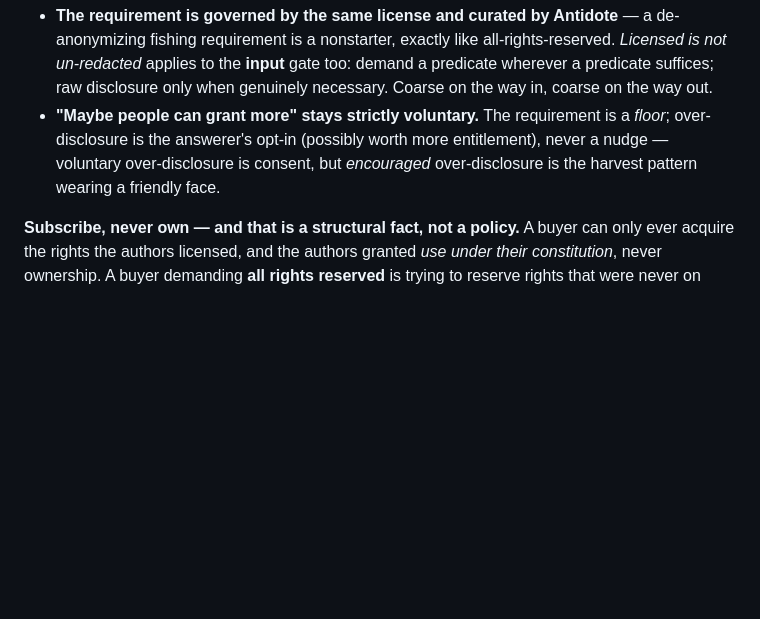
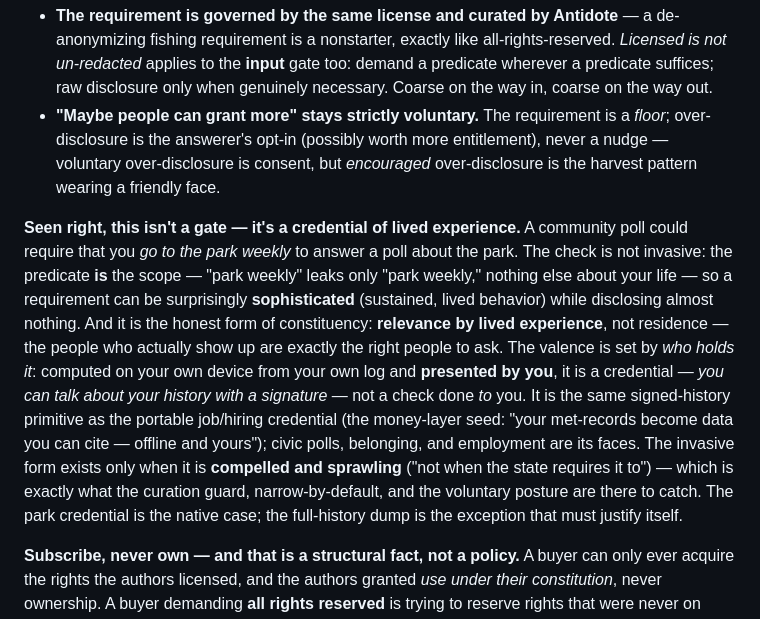
Before and after one commit to FCCN-ANTIBODY/antidote, a Markdown page: docs/roles.md, the part around the change. GitHub-like rendering; blank space fills up the shorter version.

Commit message:
docs: the metadata credential — a proof of lived experience, not a gate
The valence flip. A community poll can require you go to the park weekly
to answer about the park — and the check isn't invasive: the predicate IS
the scope, so a requirement can be sophisticated (sustained lived
behavior) while disclosing almost nothing. It's the honest form of
constituency — relevance by lived experience, not residence. The valence
is set by who holds it: computed on your own device from your own log and
presented BY YOU, it is a credential (you can talk about your history
with a signature), not a check done to you. Same signed-history primitive
as the portable job/hiring credential (the money-layer 'met-records you
can cite, offline and yours'). The invasive form exists only when
compelled and sprawling — which is what the curation guard,
narrow-by-default, and the voluntary posture are there to catch; the park
credential is the native case, the full-history dump the exception that
must justify itself.

Docs only; all four suites green.

Co-Authored-By: Claude Fable 5 <noreply@anthropic.com>
Claude-Session: https://claude.ai/code/session_01AZD45AHVfawAqpsXx6eoTU

```diff
--- a/docs/roles.md
+++ b/docs/roles.md
@@ -154,6 +154,22 @@ Two guards keep the requirement from becoming a harvest:
   voluntary over-disclosure is consent, but *encouraged* over-disclosure is the harvest
   pattern wearing a friendly face.
 
+**Seen right, this isn't a gate — it's a credential of lived experience.** A community poll
+could require that you *go to the park weekly* to answer a poll about the park. The check is
+not invasive: the predicate **is** the scope — "park weekly" leaks only "park weekly,"
+nothing else about your life — so a requirement can be surprisingly **sophisticated**
+(sustained, lived behavior) while disclosing almost nothing. And it is the honest form of
+constituency: **relevance by lived experience**, not residence — the people who actually show
+up are exactly the right people to ask. The valence is set by *who holds it*: computed on your
+own device from your own log and **presented by you**, it is a credential — *you can talk about
+your history with a signature* — not a check done *to* you. It is the same signed-history
+primitive as the portable job/hiring credential (the money-layer seed: "your met-records
+become data you can cite — offline and yours"); civic polls, belonging, and employment are its
+faces. The invasive form exists only when it is **compelled and sprawling** ("not when the
+state requires it to") — which is exactly what the curation guard, narrow-by-default, and the
+voluntary posture are there to catch. The park credential is the native case; the full-history
+dump is the exception that must justify itself.
+
 **Subscribe, never own — and that is a structural fact, not a policy.** A buyer can only
 ever acquire the rights the authors licensed, and the authors granted *use under their
 constitution*, never ownership. A buyer demanding **all rights reserved** is trying to
```
